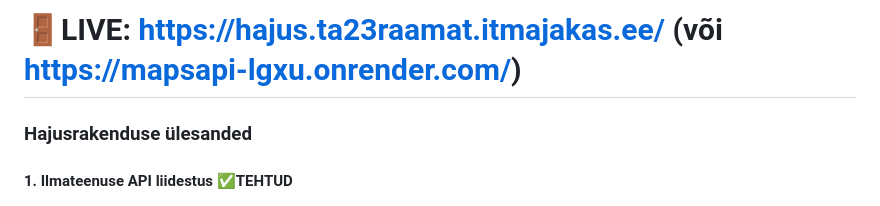
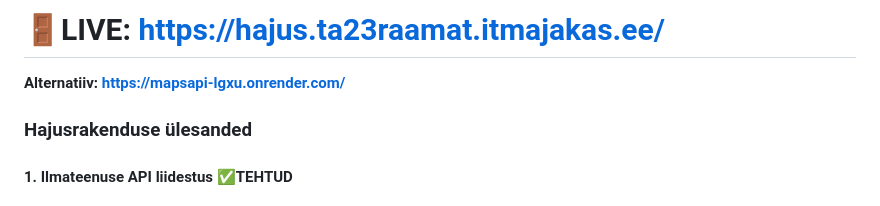
Before and after one commit to araamat/mapsAPI, a Markdown page: README.md, the part around the change. GitHub-like rendering.

```diff
--- a/README.md
+++ b/README.md
@@ -1,4 +1,5 @@
-# :door:LIVE: https://hajus.ta23raamat.itmajakas.ee/ (või https://mapsapi-lgxu.onrender.com/)
+# :door:LIVE: https://hajus.ta23raamat.itmajakas.ee/
+**Alternatiiv: https://mapsapi-lgxu.onrender.com/**
 
 ### **Hajusrakenduse ülesanded**
 #### **1. Ilmateenuse API liidestus**  :white_check_mark:TEHTUD
```
